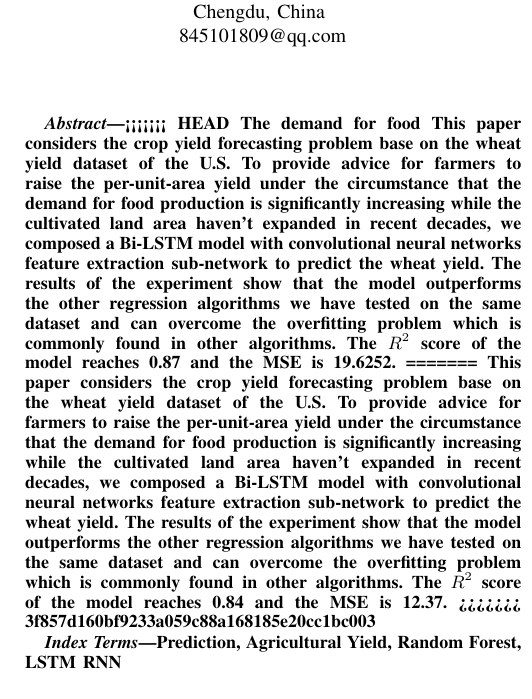
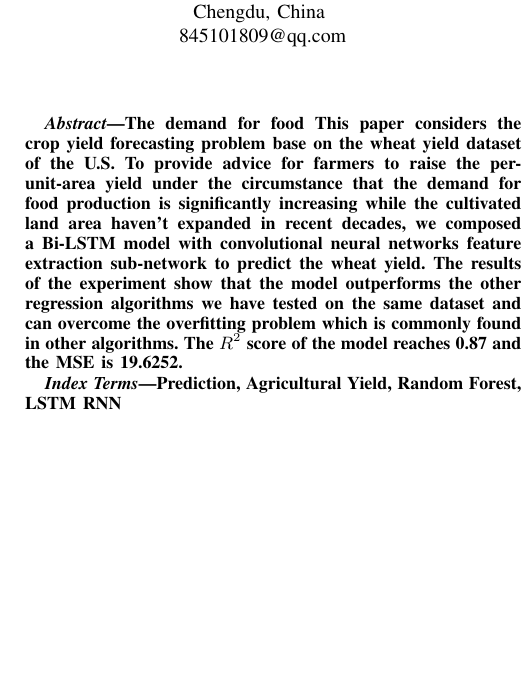
Before and after one commit to aoba98/bishe, a LaTeX paper (Latex/conference_101719.tex): part of one column of page 1 of 7, cut so that both start at the same text, the shorter picture padded with empty space. Compiled offline with pdfLaTeX; a missing font is replaced by an installed copy or a similar font; a LaTeX package or settings file that is missing is left out.

Commit message:
paper update

```diff
--- a/Latex/conference_101719.tex
+++ b/Latex/conference_101719.tex
@@ -50,13 +50,8 @@ hanksliu@uestc.edu.cn}
 \maketitle
 
 \begin{abstract}
-<<<<<<< HEAD
   The demand for food
   This paper considers the crop yield forecasting problem base on the wheat yield dataset of the U.S. To provide advice for farmers to raise the per-unit-area yield under the circumstance that the demand for food production is significantly increasing while the cultivated land area haven't expanded in recent decades, we composed a Bi-LSTM model with convolutional neural networks feature extraction sub-network to predict the wheat yield. The results of the experiment show that the model outperforms the other regression algorithms we have tested on the same dataset and can overcome the overfitting problem which is commonly found in other algorithms. The $R^2$ score of the model reaches 0.87 and the MSE is 19.6252.
-=======
-  % This paper considers the crop yield forecasting problem base on the wheat yield dataset of the U.S. To provide advice for farmers to raise the per unit area yield under the circumstance that the demand for food production are significantly increasing while the cultivated land area not expanded in recent decades, we compose a Bi-LSTM model consists of 3 stacked Bi-LSTM layers to predict wheat yield and test common used regression algorithms on the same dataset which have been preprocessed including the processing of filling in the missing items, dropping abnormal data and feature selection. The result shows that the Bi-LSTM model's $R^2$ score is 0.85 which outperforms the other algorithms. This model can also avoid overfitting problem which is commonly found in other regression algorithms.
-  This paper considers the crop yield forecasting problem base on the wheat yield dataset of the U.S. To provide advice for farmers to raise the per-unit-area yield under the circumstance that the demand for food production is significantly increasing while the cultivated land area haven't expanded in recent decades, we composed a Bi-LSTM model with convolutional neural networks feature extraction sub-network to predict the wheat yield. The results of the experiment show that the model outperforms the other regression algorithms we have tested on the same dataset and can overcome the overfitting problem which is commonly found in other algorithms. The $R^2$ score of the model reaches 0.84 and the MSE is 12.37.
->>>>>>> 3f857d160bf9233a059c88a168185e20cc1bc003
   % TODO: 最终的结果需要检查
 \end{abstract}
 
```
